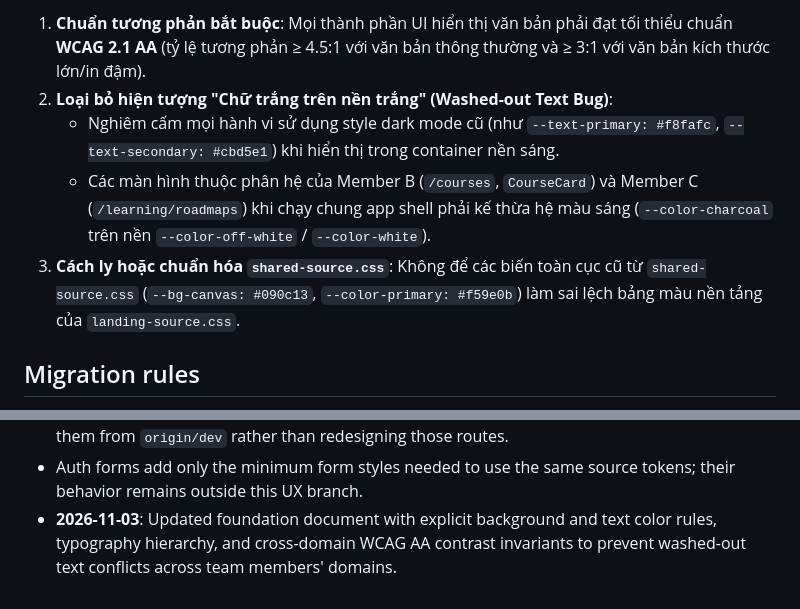
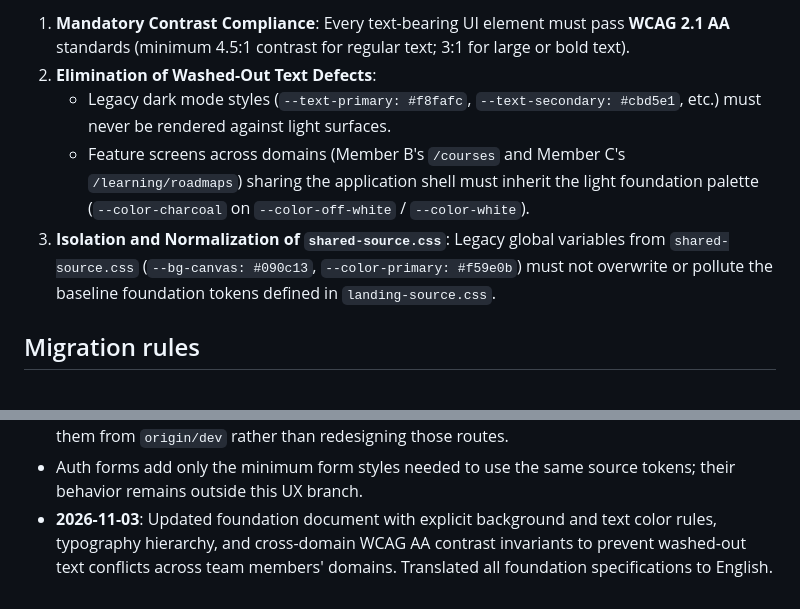
Before and after one commit to lancelotviendangkhoa710/KnowledgeHub_website, a Markdown page: docs/features/UX-01-design-foundation.md, 2 parts joined by grey strips. Drawn GitHub-style.

```diff
--- a/docs/features/UX-01-design-foundation.md
+++ b/docs/features/UX-01-design-foundation.md
@@ -51,9 +51,9 @@ Mọi màn hình trên toàn bộ nền tảng (bao gồm Landing, Auth, Courses
 
-1. **Chuẩn tương phản bắt buộc**: Mọi thành phần UI hiển thị văn bản phải đạt tối thiểu chuẩn **WCAG 2.1 AA** (tỷ lệ tương phản ≥ 4.5:1 với văn bản thông thường và ≥ 3:1 với văn bản kích thước lớn/in đậm).
-2. **Loại bỏ hiện tượng "Chữ trắng trên nền trắng" (Washed-out Text Bug)**:
-   - Nghiêm cấm mọi hành vi sử dụng style dark mode cũ (như `--text-primary: #f8fafc`, `--text-secondary: #cbd5e1`) khi hiển thị trong container nền sáng.
-   - Các màn hình thuộc phân hệ của Member B (`/courses`, `CourseCard`) và Member C (`/learning/roadmaps`) khi chạy chung app shell phải kế thừa hệ màu sáng (`--color-charcoal` trên nền `--color-off-white` / `--color-white`).
-3. **Cách ly hoặc chuẩn hóa `shared-source.css`**: Không để các biến toàn cục cũ từ `shared-source.css` (`--bg-canvas: #090c13`, `--color-primary: #f59e0b`) làm sai lệch bảng màu nền tảng của `landing-source.css`.
+1. **Mandatory Contrast Compliance**: Every text-bearing UI element must pass **WCAG 2.1 AA** standards (minimum 4.5:1 contrast for regular text; 3:1 for large or bold text).
+2. **Elimination of Washed-Out Text Defects**:
+   - Legacy dark mode styles (`--text-primary: #f8fafc`, `--text-secondary: #cbd5e1`, etc.) must never be rendered against light surfaces.
+   - Feature screens across domains (Member B's `/courses` and Member C's `/learning/roadmaps`) sharing the application shell must inherit the light foundation palette (`--color-charcoal` on `--color-off-white` / `--color-white`).
+3. **Isolation and Normalization of `shared-source.css`**: Legacy global variables from `shared-source.css` (`--bg-canvas: #090c13`, `--color-primary: #f59e0b`) must not overwrite or pollute the baseline foundation tokens defined in `landing-source.css`.
 
 ## Migration rules
 
@@ -101,4 +101,4 @@ Mọi màn hình trên toàn bộ nền tảng (bao gồm Landing, Auth, Courses
   follow-up restores them from `origin/dev` rather than redesigning those routes.
 - Auth forms add only the minimum form styles needed to use the same source
   tokens; their behavior remains outside this UX branch.
-- **2026-11-03**: Updated foundation document with explicit background and text color rules, typography hierarchy, and cross-domain WCAG AA contrast invariants to prevent washed-out text conflicts across team members' domains.
+- **2026-11-03**: Updated foundation document with explicit background and text color rules, typography hierarchy, and cross-domain WCAG AA contrast invariants to prevent washed-out text conflicts across team members' domains. Translated all foundation specifications to English.
```
Also changed, not shown: other parts of docs/features/UX-01-design-foundation.md (+24 -24 lines).
